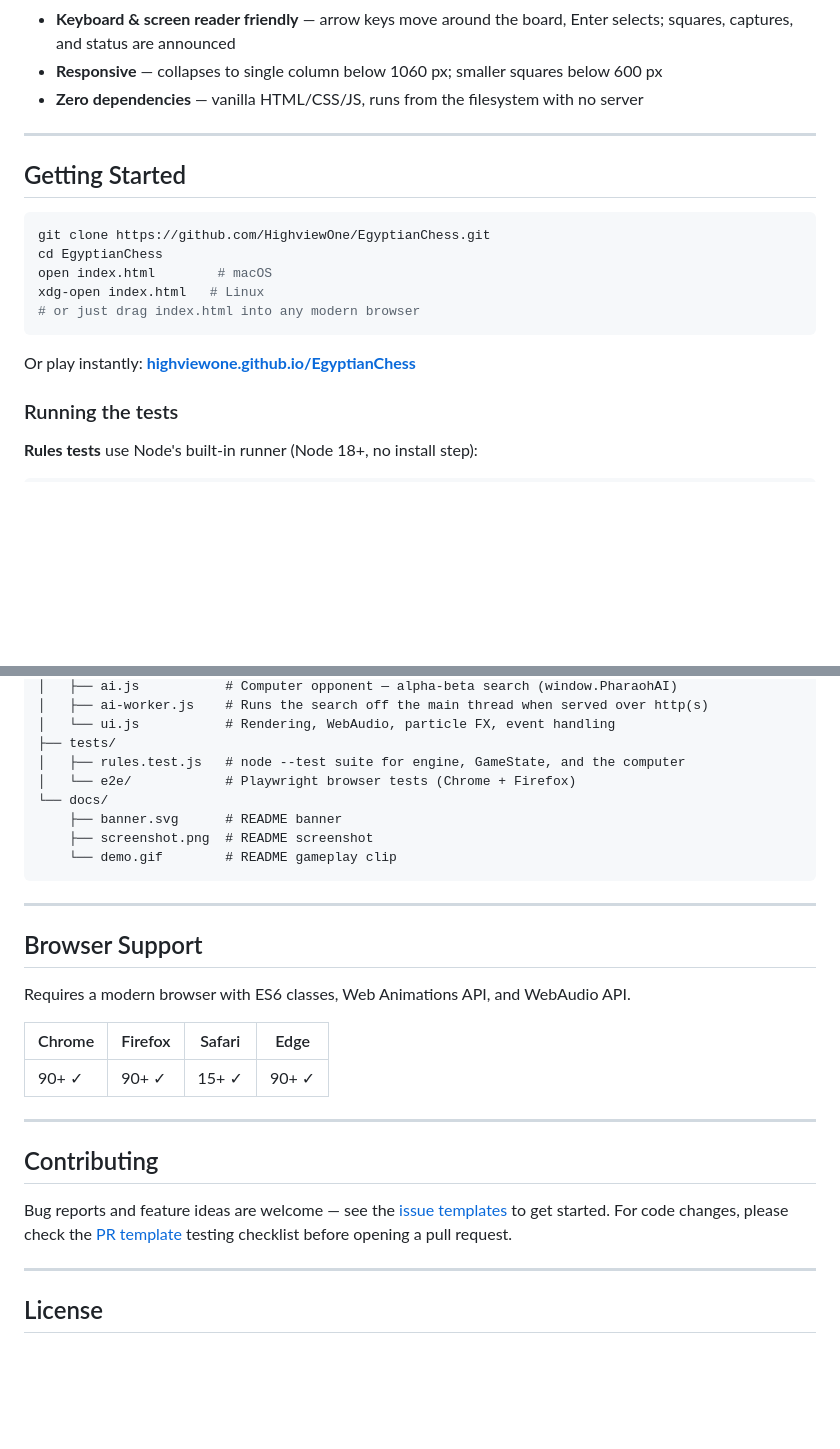
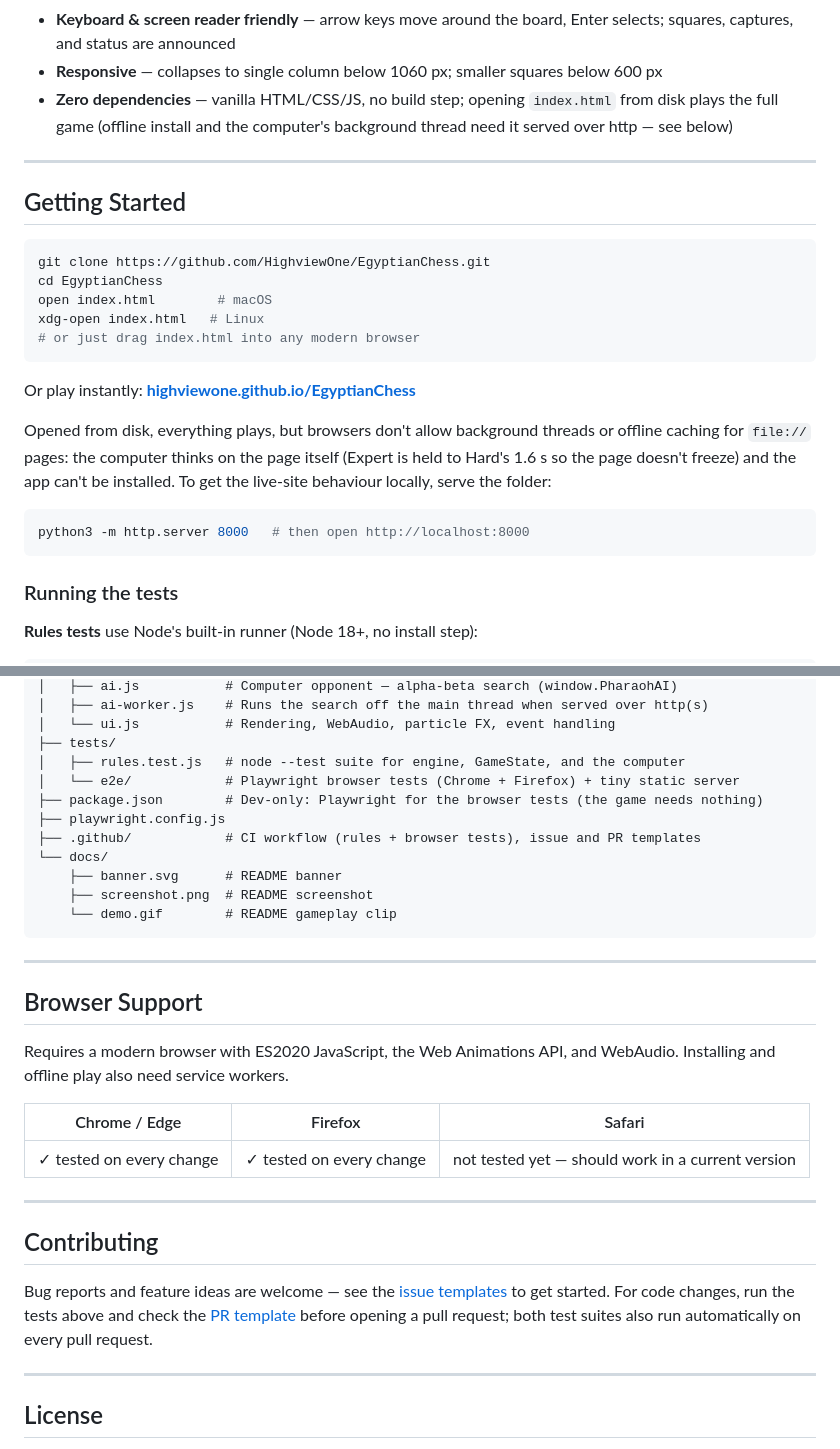
Before and after one commit to HighviewOne/EgyptianChess, a Markdown page: README.md, 2 parts joined by grey strips. Drawn GitHub-style; blank space fills up the shorter version.

Commit message:
Refresh README: serving locally, project files, honest browser support
- Explain what changes when index.html is opened from disk (no worker,
  no offline install, Expert capped) and how to serve it locally
- Project structure lists package.json, playwright.config.js, .github/
- Browser support: Chrome/Edge and Firefox are tested on every change;
  Safari isn't tested yet (the old "Safari 15+" claim was never checked)
- Contributing points at the tests

Co-Authored-By: Claude Opus 5.5 <noreply@anthropic.com>

````diff
--- a/README.md
+++ b/README.md
@@ -73,7 +73,7 @@ The four central squares — **d4, d5, e4, e5** — form the sacred Pyramid Zone
 - **Take back, flip, mute** — unlimited undo (Ctrl+Z), board flip for Black's view, sound toggle that remembers your choice
 - **Keyboard & screen reader friendly** — arrow keys move around the board, Enter selects; squares, captures, and status are announced
 - **Responsive** — collapses to single column below 1060 px; smaller squares below 600 px
-- **Zero dependencies** — vanilla HTML/CSS/JS, runs from the filesystem with no server
+- **Zero dependencies** — vanilla HTML/CSS/JS, no build step; opening `index.html` from disk plays the full game (offline install and the computer's background thread need it served over http — see below)
 
 ---
 
@@ -88,6 +88,12 @@ xdg-open index.html   # Linux
 ```
 
 Or play instantly: **[highviewone.github.io/EgyptianChess](https://highviewone.github.io/EgyptianChess/)**
+
+Opened from disk, everything plays, but browsers don't allow background threads or offline caching for `file://` pages: the computer thinks on the page itself (Expert is held to Hard's 1.6 s so the page doesn't freeze) and the app can't be installed. To get the live-site behaviour locally, serve the folder:
+
+```bash
+python3 -m http.server 8000   # then open http://localhost:8000
+```
 
 ### Running the tests
 
@@ -128,7 +134,10 @@ EgyptianChess/
 │   └── ui.js           # Rendering, WebAudio, particle FX, event handling
 ├── tests/
 │   ├── rules.test.js   # node --test suite for engine, GameState, and the computer
-│   └── e2e/            # Playwright browser tests (Chrome + Firefox)
+│   └── e2e/            # Playwright browser tests (Chrome + Firefox) + tiny static server
+├── package.json        # Dev-only: Playwright for the browser tests (the game needs nothing)
+├── playwright.config.js
+├── .github/            # CI workflow (rules + browser tests), issue and PR templates
 └── docs/
     ├── banner.svg      # README banner
     ├── screenshot.png  # README screenshot
@@ -139,17 +148,17 @@ EgyptianChess/
 
 ## Browser Support
 
-Requires a modern browser with ES6 classes, Web Animations API, and WebAudio API.
+Requires a modern browser with ES2020 JavaScript, the Web Animations API, and WebAudio. Installing and offline play also need service workers.
 
-| Chrome | Firefox | Safari | Edge |
-|--------|---------|--------|------|
-| 90+ ✓ | 90+ ✓ | 15+ ✓ | 90+ ✓ |
+| Chrome / Edge | Firefox | Safari |
+|---------------|---------|--------|
+| ✓ tested on every change | ✓ tested on every change | not tested yet — should work in a current version |
 
 ---
 
 ## Contributing
 
-Bug reports and feature ideas are welcome — see the [issue templates](.github/ISSUE_TEMPLATE/) to get started. For code changes, please check the [PR template](.github/pull_request_template.md) testing checklist before opening a pull request.
+Bug reports and feature ideas are welcome — see the [issue templates](.github/ISSUE_TEMPLATE/) to get started. For code changes, run the tests above and check the [PR template](.github/pull_request_template.md) before opening a pull request; both test suites also run automatically on every pull request.
 
 ---
 
````
